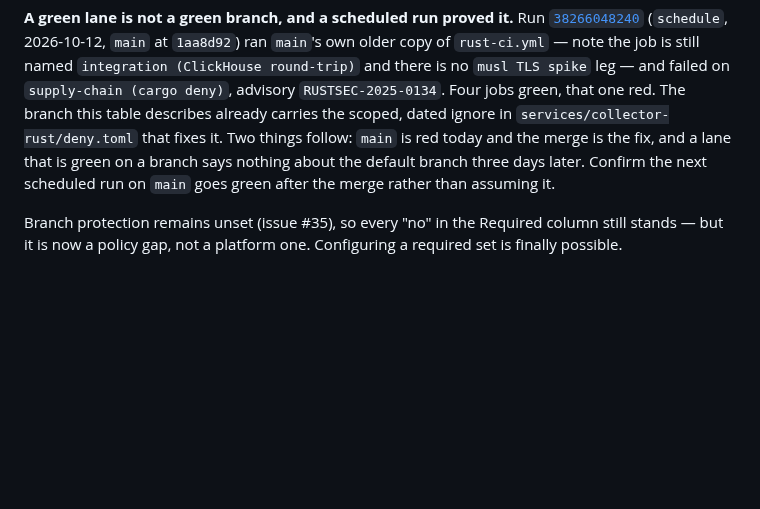
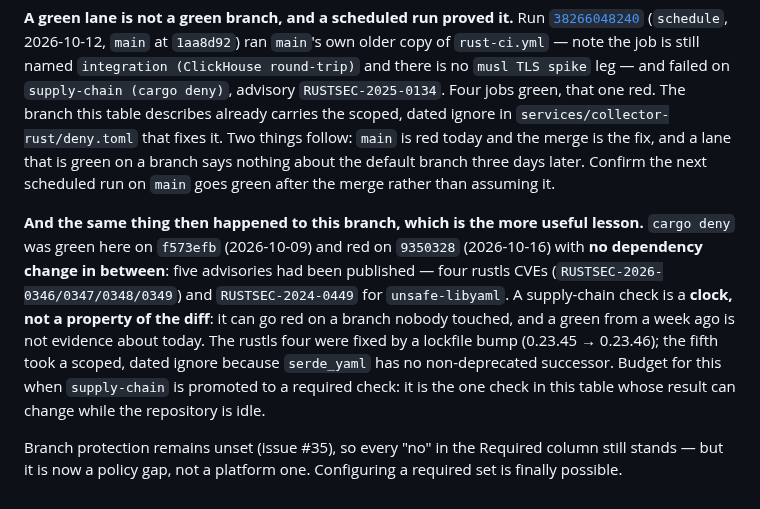
Before and after one commit to luanmorenommaciel/sentinel, a Markdown page: docs/ci-gates.md, the part around the change. Drawn GitHub-style; blank space fills up the shorter version.

```diff
--- a/docs/ci-gates.md
+++ b/docs/ci-gates.md
@@ -385,6 +385,17 @@ things follow: `main` is red today and the merge is the fix, and a lane that is
 branch says nothing about the default branch three days later. Confirm the next scheduled
 run on `main` goes green after the merge rather than assuming it.
 
+**And the same thing then happened to this branch, which is the more useful lesson.**
+`cargo deny` was green here on `f573efb` (2026-10-09) and red on `9350328` (2026-10-16) with
+**no dependency change in between**: five advisories had been published — four rustls CVEs
+(`RUSTSEC-2026-0346/0347/0348/0349`) and `RUSTSEC-2024-0449` for `unsafe-libyaml`. A
+supply-chain check is a **clock, not a property of the diff**: it can go red on a branch
+nobody touched, and a green from a week ago is not evidence about today. The rustls four were
+fixed by a lockfile bump (0.23.45 → 0.23.46); the fifth took a scoped, dated ignore because
+`serde_yaml` has no non-deprecated successor. Budget for this when `supply-chain` is promoted
+to a required check: it is the one check in this table whose result can change while the
+repository is idle.
+
 Branch protection remains unset (issue #35), so every "no" in the Required column still
 stands — but it is now a policy gap, not a platform one. Configuring a required set is
 finally possible.
```
Also changed, not shown: docs/pr-body-sdlc-e2e-review.md (+11 -3 lines).
